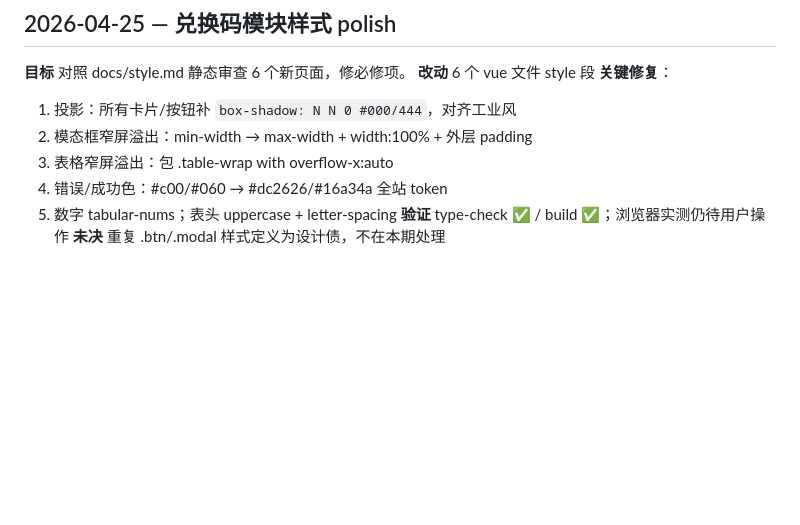
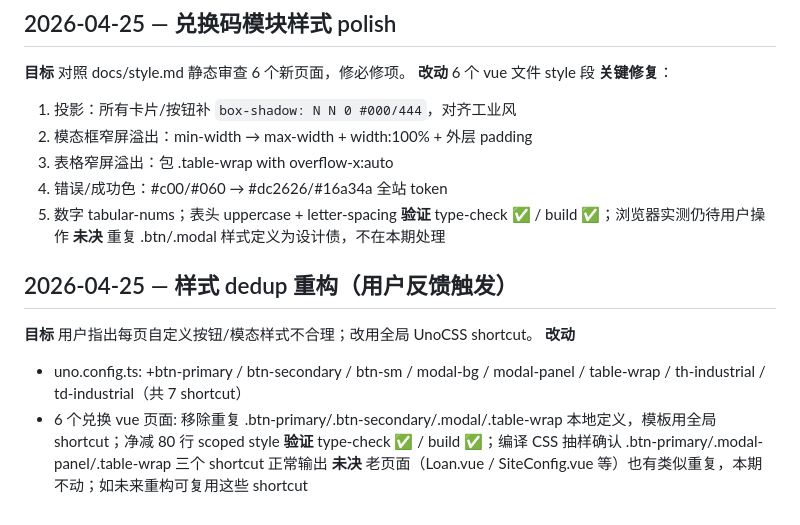
Before and after one commit to Renko6626/TouhouCCB, a Markdown page: docs/ralph-log.md, the part around the change. Drawn GitHub-style; blank space fills up the shorter version.

Commit message:
docs(ralph): 样式 dedup 重构记录
Co-Authored-By: Claude Opus 4.7 (1M context) <noreply@anthropic.com>

```diff
--- a/docs/ralph-log.md
+++ b/docs/ralph-log.md
@@ -1188,3 +1188,13 @@ Ralph 契约要求 promise 语句"完全且无疑义为真"。原任务是"审
 5. 数字 tabular-nums；表头 uppercase + letter-spacing
 **验证** type-check ✅ / build ✅；浏览器实测仍待用户操作
 **未决** 重复 .btn/.modal 样式定义为设计债，不在本期处理
+
+## 2026-04-25 — 样式 dedup 重构（用户反馈触发）
+**目标** 用户指出每页自定义按钮/模态样式不合理；改用全局 UnoCSS shortcut。
+**改动**
+- uno.config.ts: +btn-primary / btn-secondary / btn-sm / modal-bg /
+  modal-panel / table-wrap / th-industrial / td-industrial（共 7 shortcut）
+- 6 个兑换 vue 页面: 移除重复 .btn-primary/.btn-secondary/.modal/.table-wrap
+  本地定义，模板用全局 shortcut；净减 80 行 scoped style
+**验证** type-check ✅ / build ✅；编译 CSS 抽样确认 .btn-primary/.modal-panel/.table-wrap 三个 shortcut 正常输出
+**未决** 老页面（Loan.vue / SiteConfig.vue 等）也有类似重复，本期不动；如未来重构可复用这些 shortcut
```
